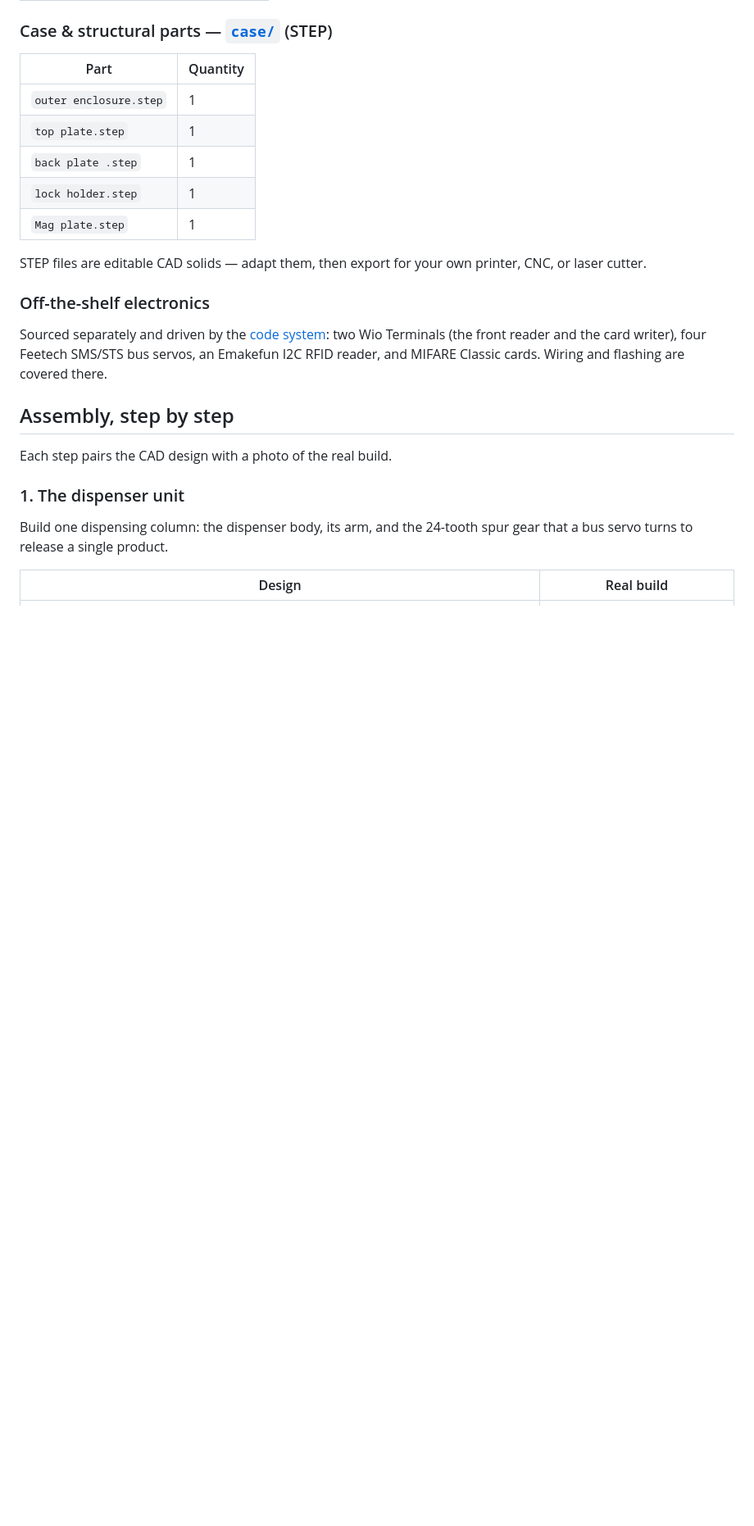
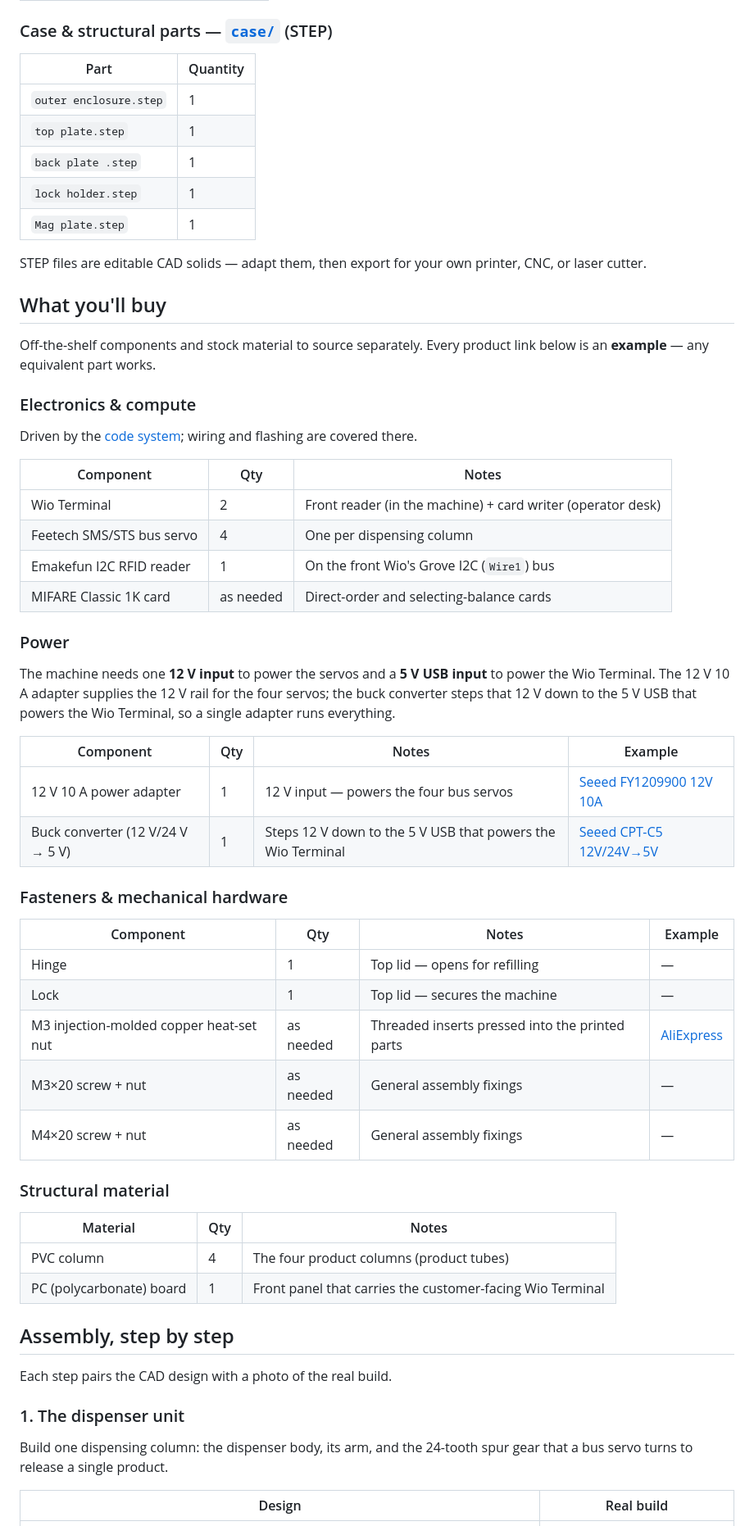
Before and after one commit to Seeed-Studio/how-to-vend-almost-anything, a Markdown page: xiao-vending-machine-assemble-steps/README.md, the part around the change. Shown at 82% size. Drawn GitHub-style; blank space fills up the shorter version.

Commit message:
update docs and adding new files

```diff
--- a/xiao-vending-machine-assemble-steps/README.md
+++ b/xiao-vending-machine-assemble-steps/README.md
@@ -39,9 +39,46 @@ Every design file is open and editable, so you can adapt a part before you make
 
 STEP files are editable CAD solids — adapt them, then export for your own printer, CNC, or laser cutter.
 
-### Off-the-shelf electronics
+## What you'll buy
 
-Sourced separately and driven by the [code system](../xiao-vending-machine-full-code-system): two Wio Terminals (the front reader and the card writer), four Feetech SMS/STS bus servos, an Emakefun I2C RFID reader, and MIFARE Classic cards. Wiring and flashing are covered there.
+Off-the-shelf components and stock material to source separately. Every product link below is an **example** — any equivalent part works.
+
+### Electronics & compute
+
+Driven by the [code system](../xiao-vending-machine-full-code-system); wiring and flashing are covered there.
+
+| Component | Qty | Notes |
+| --- | --- | --- |
+| Wio Terminal | 2 | Front reader (in the machine) + card writer (operator desk) |
+| Feetech SMS/STS bus servo | 4 | One per dispensing column |
+| Emakefun I2C RFID reader | 1 | On the front Wio's Grove I2C (`Wire1`) bus |
+| MIFARE Classic 1K card | as needed | Direct-order and selecting-balance cards |
+
+### Power
+
+The machine needs one **12 V input** to power the servos and a **5 V USB input** to power the Wio Terminal. The 12 V 10 A adapter supplies the 12 V rail for the four servos; the buck converter steps that 12 V down to the 5 V USB that powers the Wio Terminal, so a single adapter runs everything.
+
+| Component | Qty | Notes | Example |
+| --- | --- | --- | --- |
+| 12 V 10 A power adapter | 1 | 12 V input — powers the four bus servos | [Seeed FY1209900 12V 10A](https://www.seeedstudio.com/FY1209900-12V-10A-Power-Adapter-12V-10A-p-6496.html) |
+| Buck converter (12 V/24 V → 5 V) | 1 | Steps 12 V down to the 5 V USB that powers the Wio Terminal | [Seeed CPT-C5 12V/24V→5V](https://www.seeedstudio.com/CPT-C5-power-converter-12V-24V-switch-to-5V.html) |
+
+### Fasteners & mechanical hardware
+
+| Component | Qty | Notes | Example |
+| --- | --- | --- | --- |
+| Hinge | 1 | Top lid — opens for refilling | — |
+| Lock | 1 | Top lid — secures the machine | — |
+| M3 injection-molded copper heat-set nut | as needed | Threaded inserts pressed into the printed parts | [AliExpress](https://ja.aliexpress.com/item/1005006472962973.html) |
+| M3×20 screw + nut | as needed | General assembly fixings | — |
+| M4×20 screw + nut | as needed | General assembly fixings | — |
+
+### Structural material
+
+| Material | Qty | Notes |
+| --- | --- | --- |
+| PVC column | 4 | The four product columns (product tubes) |
+| PC (polycarbonate) board | 1 | Front panel that carries the customer-facing Wio Terminal |
 
 ## Assembly, step by step
 
```
